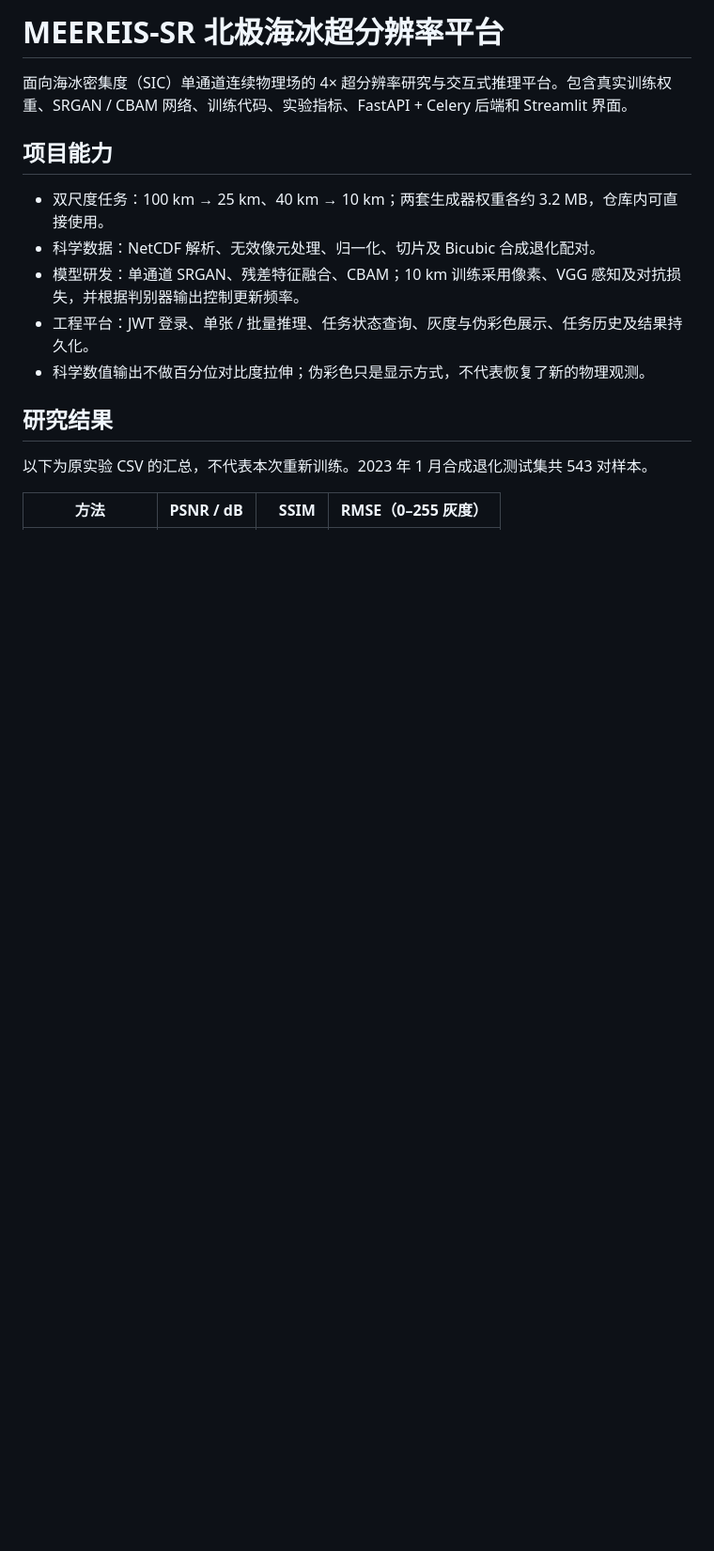
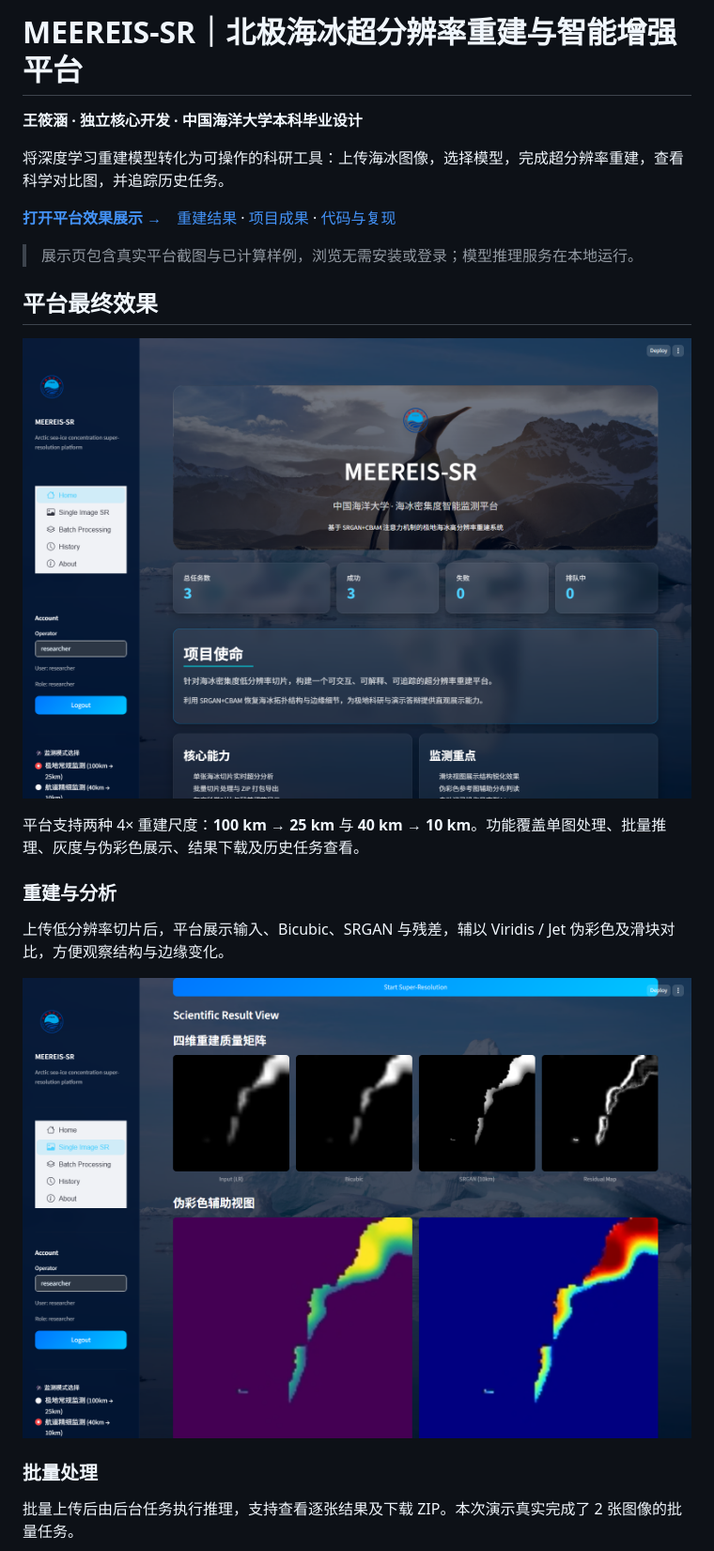
Before and after one commit to wxh042/meereis-sr, a Markdown page: README.md, the part around one of its changes. Shown at 94% size. Rendered like a GitHub page; pictures changed too: docs/screenshots/home.png (added), docs/screenshots/result-detail.png (added); blank space fills up the shorter version.

Commit message:
Present the finished platform with real UI screenshots and a recruiter showcase

```diff
--- a/README.md
+++ b/README.md
@@ -1,17 +1,26 @@
-# MEEREIS-SR 北极海冰超分辨率平台
+# MEEREIS-SR｜北极海冰超分辨率重建与智能增强平台
 
-面向海冰密集度（SIC）单通道连续物理场的 4× 超分辨率研究与交互式推理平台。包含真实训练权重、SRGAN / CBAM 网络、训练代码、实验指标、FastAPI + Celery 后端和 Streamlit 界面。
+**王筱涵 · 独立核心开发 · 中国海洋大学本科毕业设计**
 
-## 项目能力
+将深度学习重建模型转化为可操作的科研工具：上传海冰图像，选择模型，完成超分辨率重建，查看科学对比图，并追踪历史任务。
 
-- 双尺度任务：100 km → 25 km、40 km → 10 km；两套生成器权重各约 3.2 MB，仓库内可直接使用。
-- 科学数据：NetCDF 解析、无效像元处理、归一化、切片及 Bicubic 合成退化配对。
-- 模型研发：单通道 SRGAN、残差特征融合、CBAM；10 km 训练采用像素、VGG 感知及对抗损失，并根据判别器输出控制更新频率。
-- 工程平台：JWT 登录、单张 / 批量推理、任务状态查询、灰度与伪彩色展示、任务历史及结果持久化。
-- 科学数值输出不做百分位对比度拉伸；伪彩色只是显示方式，不代表恢复了新的物理观测。
+**[打开平台效果展示 →](https://wxh042.github.io/meereis-sr/)**　[重建结果](#重建与分析) · [项目成果](#实验结果) · [代码与复现](#代码与复现)
 
-## 研究结果
+> 展示页包含真实平台截图与已计算样例，浏览无需安装或登录；模型推理服务在本地运行。
 
-以下为原实验 CSV 的汇总，不代表本次重新训练。2023 年 1 月合成退化测试集共 543 对样本。
+## 平台最终效果
 
-| 方法 | PSNR / dB | SSIM | RMSE（0–255 灰度） |
+![MEEREIS-SR 平台首页](docs/screenshots/home.png)
+
+平台支持两种 4× 重建尺度：**100 km → 25 km** 与 **40 km → 10 km**。功能覆盖单图处理、批量推理、灰度与伪彩色展示、结果下载及历史任务查看。
+
+### 重建与分析
+
+上传低分辨率切片后，平台展示输入、Bicubic、SRGAN 与残差，辅以 Viridis / Jet 伪彩色及滑块对比，方便观察结构与边缘变化。
+
+![真实运行的单图重建结果](docs/screenshots/result-detail.png)
+
+### 批量处理
+
+批量上传后由后台任务执行推理，支持查看逐张结果及下载 ZIP。本次演示真实完成了 2 张图像的批量任务。
+
```
Also changed, not shown: other parts of README.md (+45 -27 lines), docs/screenshots/batch.png (added), docs/screenshots/bicubic.png (added), docs/screenshots/history-detail.png (added), docs/screenshots/model-output.png (added), 2 other files.
